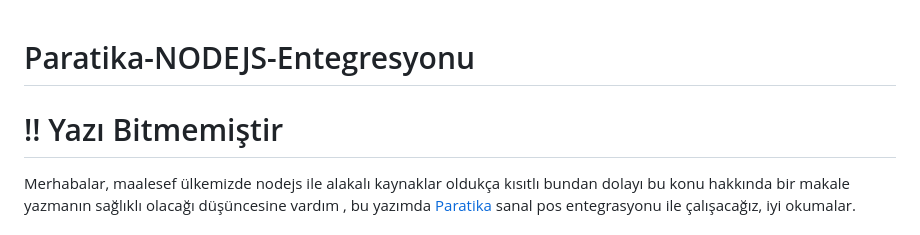
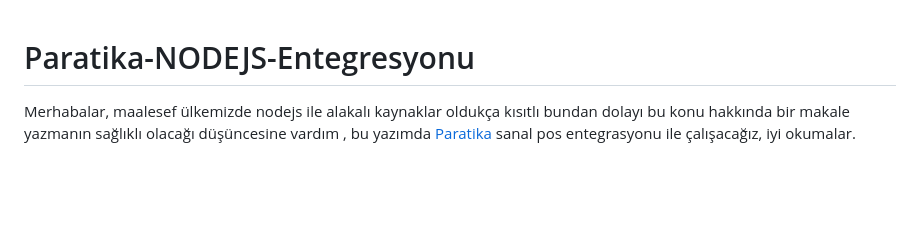
Before and after one commit to Vrm4/Paratika-NODEJS-Entegresyonu, a Markdown page: README.md, the part around the change. GitHub-like rendering; blank space fills up the shorter version.

```diff
--- a/README.md
+++ b/README.md
@@ -1,5 +1,4 @@
 # Paratika-NODEJS-Entegresyonu
-# !! Yazı Bitmemiştir
 
 Merhabalar, maalesef ülkemizde nodejs ile alakalı kaynaklar oldukça kısıtlı bundan dolayı bu konu hakkında bir makale yazmanın sağlıklı olacağı düşüncesine vardım , bu yazımda [Paratika](https://www.paratika.com.tr/) sanal pos entegrasyonu ile çalışacağız, iyi okumalar.
 
```
